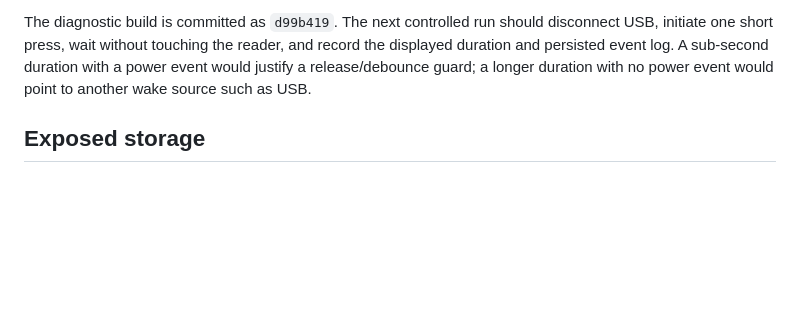
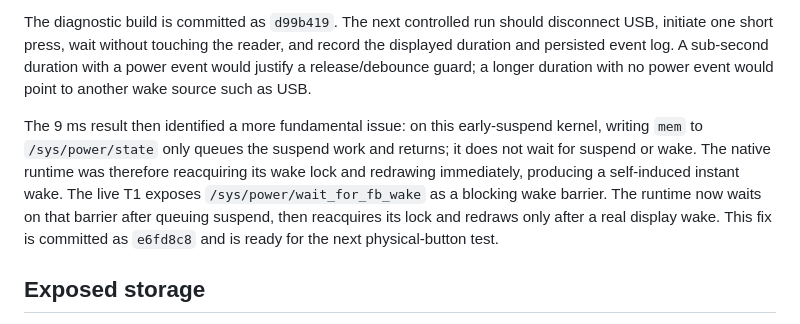
Before and after one commit to dstoc/sony-prs, a Markdown page: docs/prs-t1/analysis.md, the part around the change. Drawn GitHub-style; blank space fills up the shorter version.

Commit message:
docs: record asynchronous T1 suspend fix

```diff
--- a/docs/prs-t1/analysis.md
+++ b/docs/prs-t1/analysis.md
@@ -522,6 +522,15 @@ and record the displayed duration and persisted event log. A sub-second
 duration with a power event would justify a release/debounce guard; a longer
 duration with no power event would point to another wake source such as USB.
 
+The 9 ms result then identified a more fundamental issue: on this early-suspend
+kernel, writing `mem` to `/sys/power/state` only queues the suspend work and
+returns; it does not wait for suspend or wake. The native runtime was therefore
+reacquiring its wake lock and redrawing immediately, producing a self-induced
+instant wake. The live T1 exposes `/sys/power/wait_for_fb_wake` as a blocking
+wake barrier. The runtime now waits on that barrier after queuing suspend,
+then reacquires its lock and redraws only after a real display wake. This fix
+is committed as `e6fd8c8` and is ready for the next physical-button test.
+
 ## Exposed storage
 
 The T1 file service exposes the internal eMMC as
```
